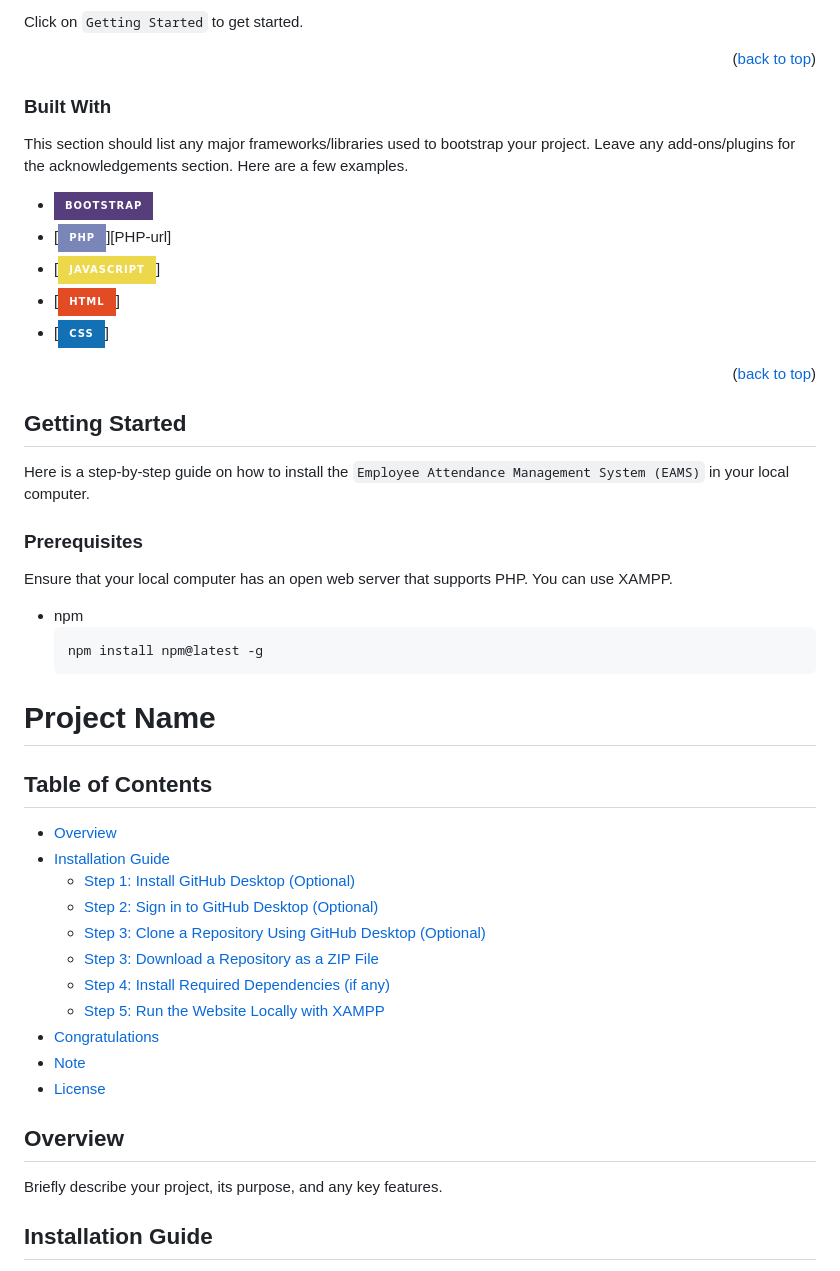
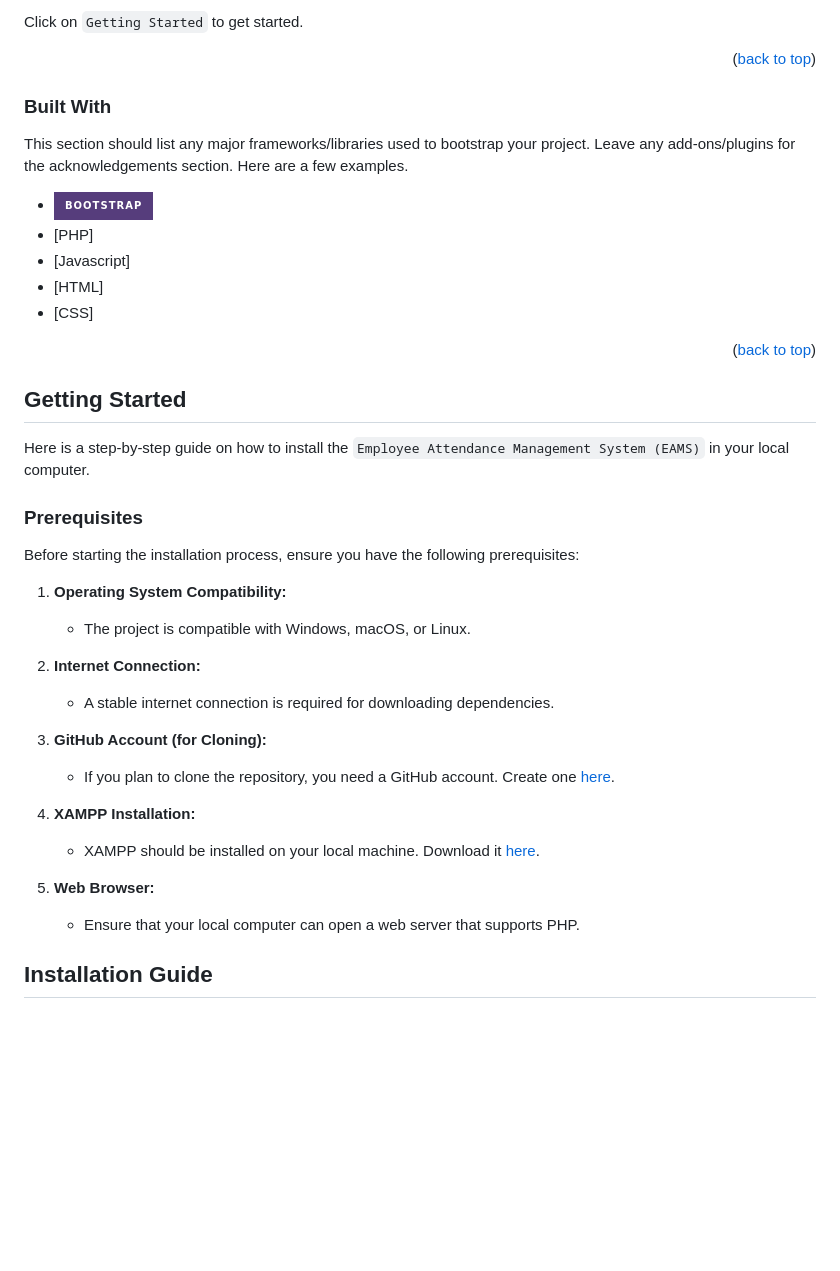
Before and after one commit to Dee-17/Employee-Attendance-Management-System, a Markdown page: README.md, the part around the change printed below. GitHub-like rendering; badges without logos; blank space fills up the shorter version.

````diff
--- a/README.md
+++ b/README.md
@@ -74,54 +54,45 @@ Click on `Getting Started` to get started.
 
 <p align="right">(<a href="#readme-top">back to top</a>)</p>
 
-
 ### Built With
 
 This section should list any major frameworks/libraries used to bootstrap your project. Leave any add-ons/plugins for the acknowledgements section. Here are a few examples.
 
 
 * [![Bootstrap][Bootstrap.com]][Bootstrap-url]
-* [![PHP][PHP.com]][PHP-url]
-* [![Javascript][Javascript.com]]
-* [![HTML][HTML.com]]
-* [![CSS][CSS.com]]
+* [PHP]
+* [Javascript]
+* [HTML]
+* [CSS]
 
 <p align="right">(<a href="#readme-top">back to top</a>)</p>
 
 
 <!-- GETTING STARTED -->
+
 ## Getting Started
 
 Here is a step-by-step guide on how to install the `Employee Attendance Management System (EAMS)` in your local computer.
 
 ### Prerequisites
 
-Ensure that your local computer has an open web server that supports PHP. You can use XAMPP.
+Before starting the installation process, ensure you have the following prerequisites:
 
-* npm
-  ```sh
-  npm install npm@latest -g
-  ```
+1. **Operating System Compatibility:**
+   - The project is compatible with Windows, macOS, or Linux.
 
-# Project Name
+2. **Internet Connection:**
+   - A stable internet connection is required for downloading dependencies.
 
-## Table of Contents
+3. **GitHub Account (for Cloning):**
+   - If you plan to clone the repository, you need a GitHub account. Create one [here](https://github.com/join).
 
-- [Overview](#overview)
-- [Installation Guide](#installation-guide)
-  - [Step 1: Install GitHub Desktop (Optional)](#step-1-install-github-desktop-optional)
-  - [Step 2: Sign in to GitHub Desktop (Optional)](#step-2-sign-in-to-github-desktop-optional)
-  - [Step 3: Clone a Repository Using GitHub Desktop (Optional)](#step-3-clone-a-repository-using-github-desktop-optional)
-  - [Step 3: Download a Repository as a ZIP File](#step-3-download-a-repository-as-a-zip-file)
-  - [Step 4: Install Required Dependencies (if any)](#step-4-install-required-dependencies-if-any)
-  - [Step 5: Run the Website Locally with XAMPP](#step-5-run-the-website-locally-with-xampp)
-- [Congratulations](#congratulations)
-- [Note](#note)
-- [License](#license)
+4. **XAMPP Installation:**
+   - XAMPP should be installed on your local machine. Download it [here](https://www.apachefriends.org/index.html).
 
-## Overview
+5. **Web Browser:**
+   - Ensure that your local computer can open a web server that supports PHP.
 
-Briefly describe your project, its purpose, and any key features.
 
 ## Installation Guide
 
````
Also changed, not shown: other parts of README.md (+23 -144 lines).
